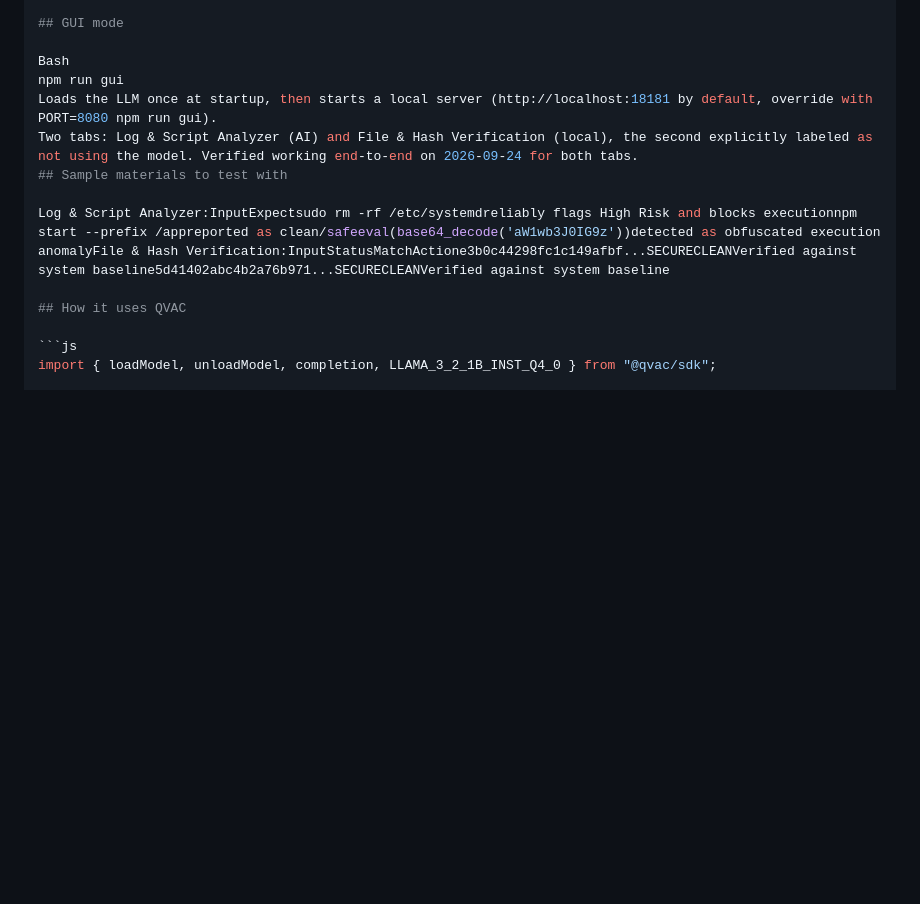
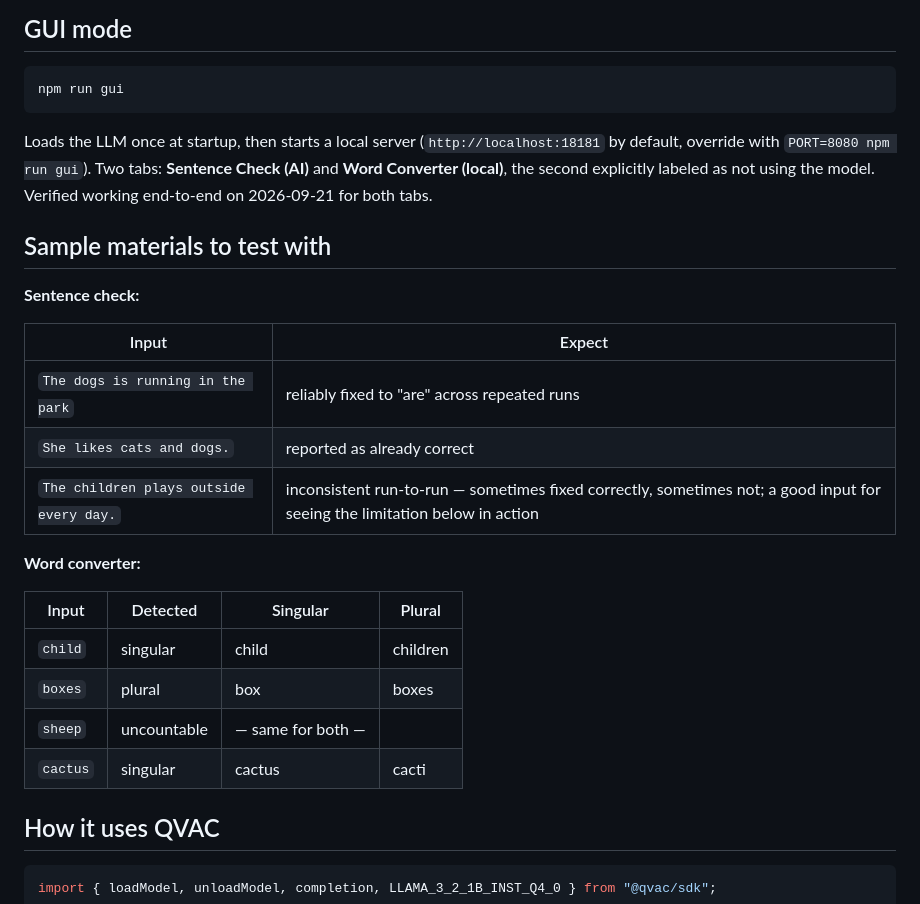
Before and after one commit to trustme82/QVAC-Shadow-Guard, a Markdown page: README.md, the part around one of its changes. GitHub-like rendering; blank space fills up the shorter version.

````diff
--- a/README.md
+++ b/README.md
@@ -55,13 +71,34 @@ node src/check.js --hash "<md5 or sha256 hash>"
 
 ## GUI mode
 
-Bash
+```bash
 npm run gui
-Loads the LLM once at startup, then starts a local server (http://localhost:18181 by default, override with PORT=8080 npm run gui).
-Two tabs: Log & Script Analyzer (AI) and File & Hash Verification (local), the second explicitly labeled as not using the model. Verified working end-to-end on 2026-09-24 for both tabs.
+```
+
+Loads the LLM once at startup, then starts a local server
+(`http://localhost:18181` by default, override with `PORT=8080 npm run gui`).
+Two tabs: **Sentence Check (AI)** and **Word Converter (local)**, the
+second explicitly labeled as not using the model. Verified working
+end-to-end on 2026-09-21 for both tabs.
+
 ## Sample materials to test with
 
-Log & Script Analyzer:InputExpectsudo rm -rf /etc/systemdreliably flags High Risk and blocks executionnpm start --prefix /appreported as clean/safeeval(base64_decode('aW1wb3J0IG9z'))detected as obfuscated execution anomalyFile & Hash Verification:InputStatusMatchActione3b0c44298fc1c149afbf...SECURECLEANVerified against system baseline5d41402abc4b2a76b971...SECURECLEANVerified against system baseline
+**Sentence check:**
+
+| Input | Expect |
+| --- | --- |
+| `The dogs is running in the park` | reliably fixed to "are" across repeated runs |
+| `She likes cats and dogs.` | reported as already correct |
+| `The children plays outside every day.` | inconsistent run-to-run — sometimes fixed correctly, sometimes not; a good input for seeing the limitation below in action |
+
+**Word converter:**
+
+| Input | Detected | Singular | Plural |
+| --- | --- | --- | --- |
+| `child` | singular | child | children |
+| `boxes` | plural | box | boxes |
+| `sheep` | uncountable | — same for both — | |
+| `cactus` | singular | cactus | cacti |
 
 ## How it uses QVAC
 
````
Also changed, not shown: other parts of README.md (+41 -28 lines).
